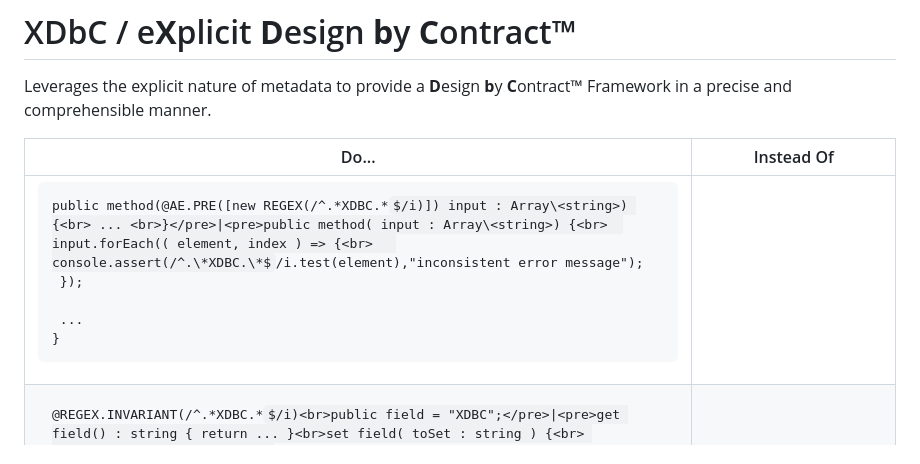
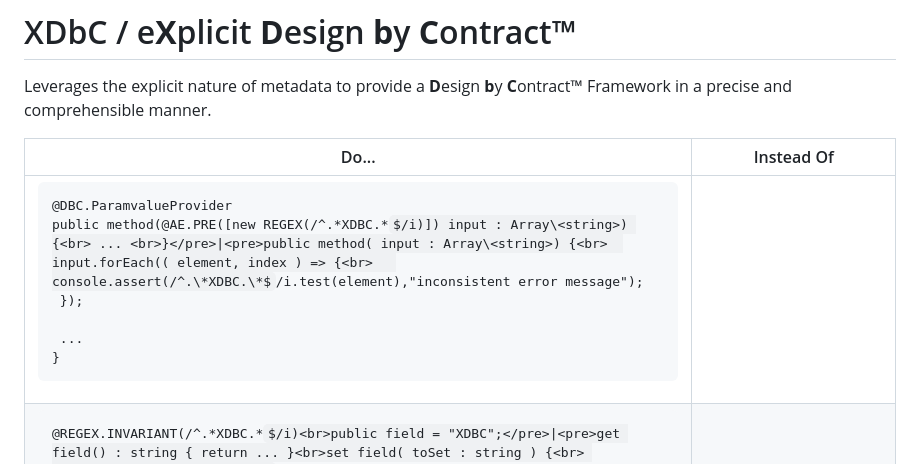
Before and after one commit to CallariS/XDBC, a Markdown page: README.md, the part around the change. Rendered like a GitHub page; some formulas as TeX source.

Commit message:
v1 - Updated README

```diff
--- a/README.md
+++ b/README.md
@@ -4,7 +4,7 @@ Leverages the explicit nature of metadata to provide a **D**esign **b**y **C**on
 
 | Do...             | Instead Of                                                 |
 |-------------------|------------------------------------------------------------|
-| <pre>public method(@AE.PRE([new REGEX(/^\.*XDBC.\*$/i)]) input : Array\<string>) {<br> ... <br>}</pre>|<pre>public method( input : Array\<string>) {<br>  input.forEach(( element, index ) => {<br>   console.assert(/^.\*XDBC.\*$/i.test(element),"inconsistent error message");<br>  });<br><br>  ...<br>}</pre>
+| <pre>@DBC.ParamvalueProvider<br>public method(@AE.PRE([new REGEX(/^\.*XDBC.\*$/i)]) input : Array\<string>) {<br> ... <br>}</pre>|<pre>public method( input : Array\<string>) {<br>  input.forEach(( element, index ) => {<br>   console.assert(/^.\*XDBC.\*$/i.test(element),"inconsistent error message");<br>  });<br><br>  ...<br>}</pre>
 | <pre>@REGEX.INVARIANT(/^.\*XDBC.\*$/i)<br>public field = "XDBC";</pre>|<pre>get field() : string { return ... }<br>set field( toSet : string ) {<br> console.assert(/^.\*XDBC.\*$/i.test(element),"Inconsistent error message"); <br><br> ...<br>}</pre>
 | <pre>@REGEX.POST(/^XDBC$/i)<br>public method( input : unknown ) : string {<br> ...<br><br> return result ;<br>}</pre>|<pre>public method( input : unknown ) : string {<br> ...<br><br> if(!/^.\*XDBC.\*$/i.test(result) {<br>   throw new Error("inconsistent error message");<br> }<br><br> return result ;<br>}</pre>
 <pre>...and get consistent details about errors like: <code style = "background-color : beige ; color : red ;">[ XDBC Infringement [ From "method" in "MyClass": [ Parameter-value "+1d,+5d,-x10y" of the 1st parameter did not fulfill one of it's contracts: Violating-Arrayelement at index 2. Value has to comply to regular expression "/^(?i:(NOW)|([+-]\d+[dmy]))$/i"]]]</code></pre>
```
